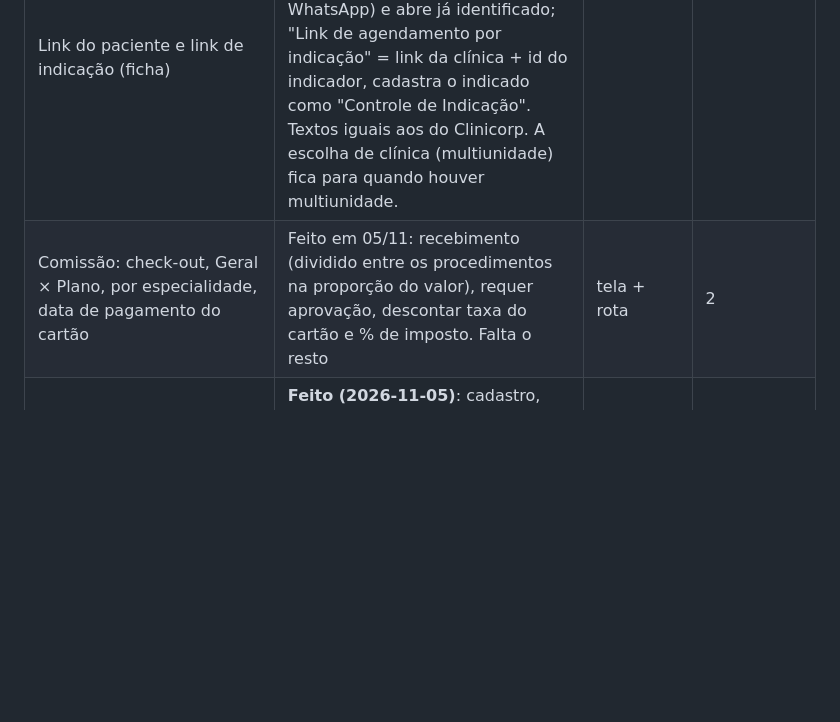
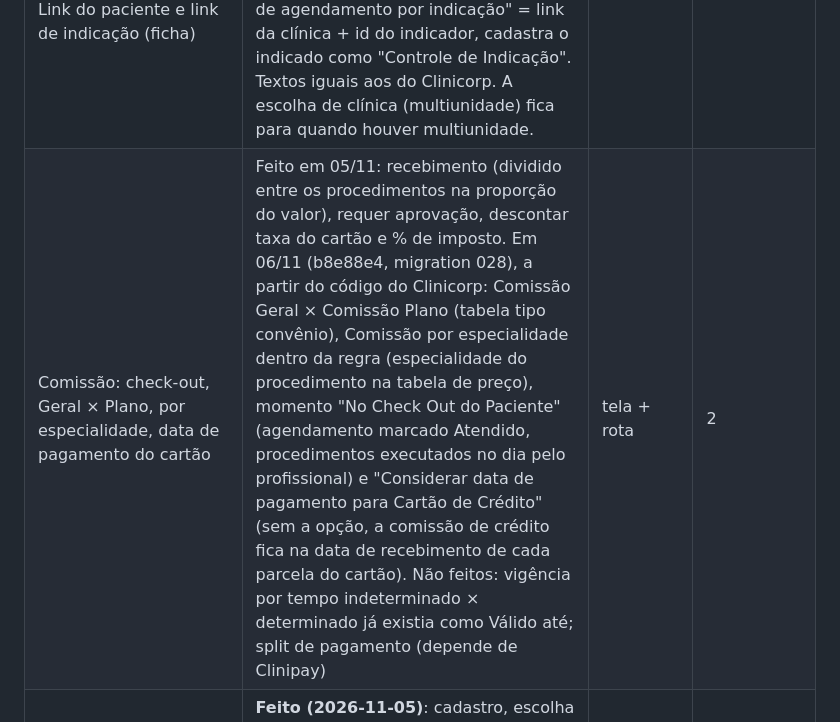
Before and after one commit to Pestille/klinik-sistema, a Markdown page: docs/clinicorp-levantamento.md, the part around the change. Rendered like a GitHub page; blank space fills up the shorter version.

Commit message:
docs: comissão Plano/especialidade/check out/cartão
Co-Authored-By: Claude Opus 5.5 <noreply@anthropic.com>

```diff
--- a/docs/clinicorp-levantamento.md
+++ b/docs/clinicorp-levantamento.md
@@ -347,7 +347,7 @@ Fontes: 1.370 rotas de API e 163 rotas de tela do Clinicorp, telas abertas na co
 | Portal de Assinatura | Pendentes e assinados feitos em 05/11. Faltam assinatura em lote e aba Certificado Digital (depende de B) | tela + código | 1 |
 | Agendamento online (link público, profissionais, horários) | Feito em 05/11 a partir das rotas: está desligado na conta da Klinik, então as opções internas do Clinicorp não foram vistas. Aprovar ou recusar o pedido feito em 2026-11-05 (opção "Exigir aprovação", pedido segura o horário, seção Pedidos online na agenda, recusa com motivo). Link por paciente e por indicador feitos em 06/11 | tela + rota | 1 |
 | Link do paciente e link de indicação (ficha) | Feito em 06/11 a partir do código do Clinicorp: "Link para Agendamento do Paciente" vale 24h (copiar, gerar novo, WhatsApp) e abre já identificado; "Link de agendamento por indicação" = link da clínica + id do indicador, cadastra o indicado como "Controle de Indicação". Textos iguais aos do Clinicorp. A escolha de clínica (multiunidade) fica para quando houver multiunidade. |
-| Comissão: check-out, Geral × Plano, por especialidade, data de pagamento do cartão | Feito em 05/11: recebimento (dividido entre os procedimentos na proporção do valor), requer aprovação, descontar taxa do cartão e % de imposto. Falta o resto | tela + rota | 2 |
+| Comissão: check-out, Geral × Plano, por especialidade, data de pagamento do cartão | Feito em 05/11: recebimento (dividido entre os procedimentos na proporção do valor), requer aprovação, descontar taxa do cartão e % de imposto. Em 06/11 (b8e88e4, migration 028), a partir do código do Clinicorp: Comissão Geral × Comissão Plano (tabela tipo convênio), Comissão por especialidade dentro da regra (especialidade do procedimento na tabela de preço), momento "No Check Out do Paciente" (agendamento marcado Atendido, procedimentos executados no dia pelo profissional) e "Considerar data de pagamento para Cartão de Crédito" (sem a opção, a comissão de crédito fica na data de recebimento de cada parcela do cartão). Não feitos: vigência por tempo indeterminado × determinado já existia como Válido até; split de pagamento (depende de Clinipay) | tela + rota | 2 |
 | Cadeiras: agenda organizada por cadeira (colunas) | **Feito (2026-11-05)**: cadastro, escolha no agendamento, bloqueio de duas consultas na mesma cadeira e agenda do dia em colunas por cadeira (seletor Por profissional / Por cadeira, coluna Sem cadeira) | tela | 2 |
 | Caixa: exigir senha nas operações, formas aceitas no caixa | Feito em 05/11: travar/destravar, estornar movimentação da gaveta e ajuste de saldo (admin). Tela do caixa do Clinicorp não vista: desligado na conta da Klinik | tela + rota | 2 |
 | Fichas clínicas: ortodontia, implante | **Feito (2026-11-05)**: aba Fichas Especialidades com modelos Ortodontia (aparelho, arcada, classe, plano, previsão, intervalo e manutenções) e Implante (por dente FDI, medidas, torque, carga e 5 etapas com prevista/feita). Outros modelos do Clinicorp (endodontia, periodontia, alinhadores, toxina) ainda não | rota | — |
```
